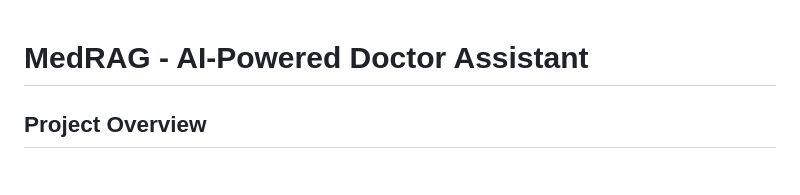
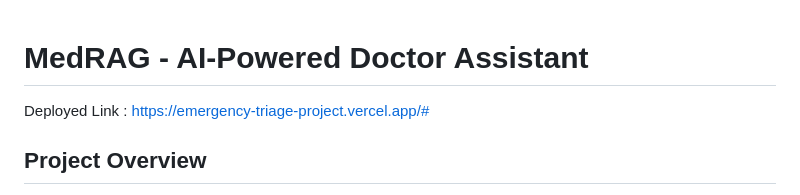
Before and after one commit to 7vaibhav31/Emergency_Triage_Project, a Markdown page: README.md, the part around the change. GitHub-like rendering.

Commit message:
Update README with deployed link
Added deployed link to the README file.

```diff
--- a/README.md
+++ b/README.md
@@ -1,4 +1,5 @@
 # MedRAG - AI-Powered Doctor Assistant
+Deployed Link : https://emergency-triage-project.vercel.app/#
 
 ## Project Overview
 This project is an advanced Medical Retrieval-Augmented Generation (RAG) system designed to act as an intelligent assistant for doctors. Built with a Flask backend and a modern vanilla HTML/CSS/JS frontend, the application allows medical professionals to upload clinical documents (like patient histories or prescriptions) and query an AI to get instant, highly accurate answers grounded strictly in the provided document, preventing AI hallucinations.
```
